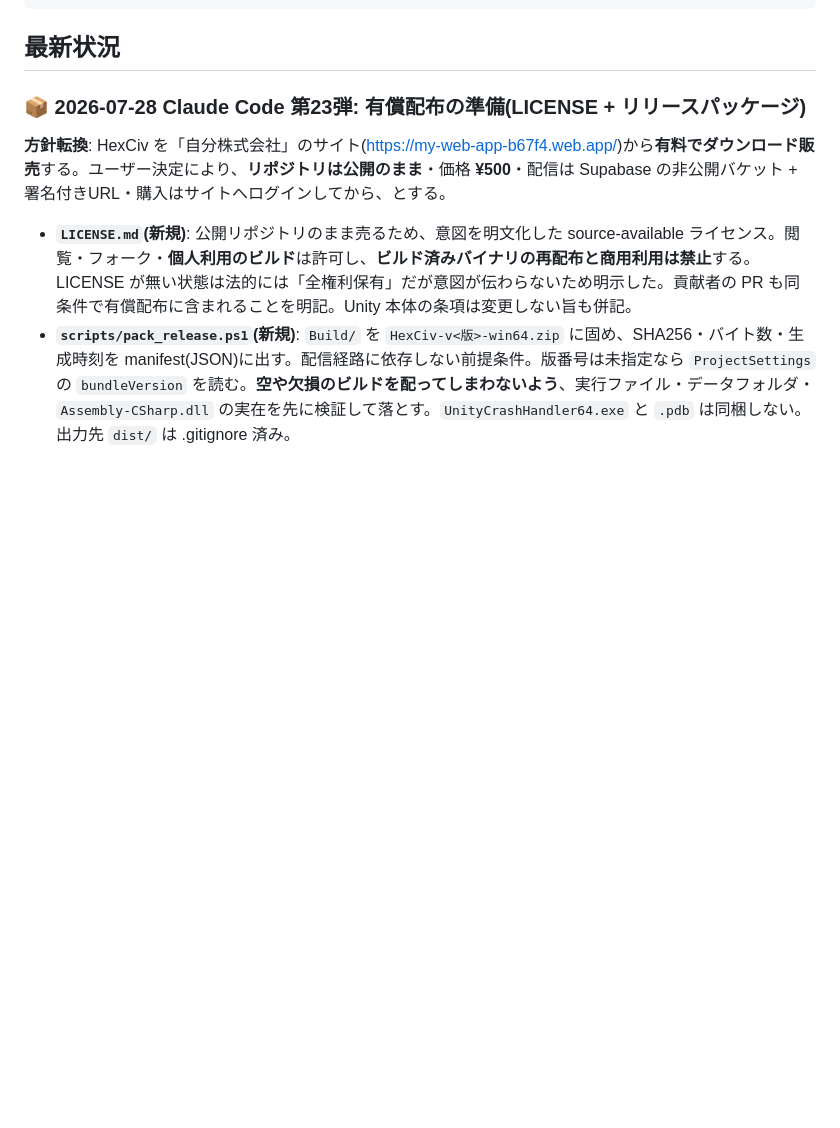
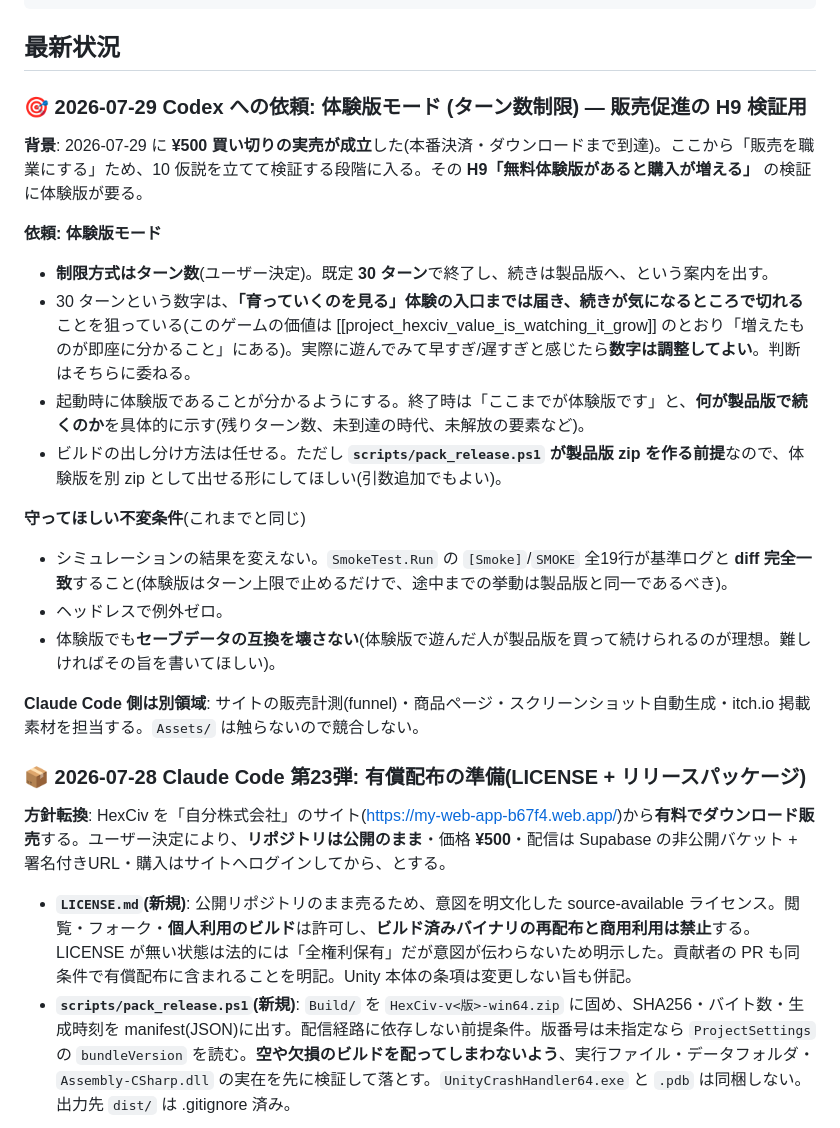
Before and after one commit to kanta13jp1/HexCiv, a Markdown page: COLLABORATION.md, the part around the change. Rendered like a GitHub page; blank space fills up the shorter version.

Commit message:
docs: Codex へ体験版モード(ターン数制限)を依頼
2026-07-29 に ¥500 買い切りの実売が成立した。販売を職業にするため
10 仮説の検証段階に入り、その H9「無料体験版があると購入が増える」の
検証に体験版が要る。

制限方式はターン数 (既定30)。この数字は「育っていくのを見る」体験の
入口までは届き、続きが気になるところで切れることを狙ったもので、
実際に遊んだ感触で調整してよい旨を明記した。

不変条件は従来どおり: シミュレーション結果を変えない (SmokeTest の
全19行が基準ログと diff 完全一致)、ヘッドレスで例外ゼロ、セーブ互換。

Claude Code 側はサイトの販売計測・商品ページ・スクリーンショット生成・
itch.io 掲載素材を担当し、Assets/ は触らないので競合しない。

Co-Authored-By: Claude Opus 5 <noreply@anthropic.com>

````diff
--- a/COLLABORATION.md
+++ b/COLLABORATION.md
@@ -25,6 +25,25 @@ CodexとClaude Codeは、以後この `HexCiv` プロジェクトだけを更新
 ```
 
 ## 最新状況
+
+### 🎯 2026-07-29 Codex への依頼: 体験版モード (ターン数制限) — 販売促進の H9 検証用
+
+**背景**: 2026-07-29 に **¥500 買い切りの実売が成立**した(本番決済・ダウンロードまで到達)。ここから「販売を職業にする」ため、10 仮説を立てて検証する段階に入る。その **H9「無料体験版があると購入が増える」** の検証に体験版が要る。
+
+**依頼: 体験版モード**
+
+- **制限方式はターン数**(ユーザー決定)。既定 **30 ターン**で終了し、続きは製品版へ、という案内を出す。
+- 30 ターンという数字は、**「育っていくのを見る」体験の入口までは届き、続きが気になるところで切れる**ことを狙っている(このゲームの価値は [[project_hexciv_value_is_watching_it_grow]] のとおり「増えたものが即座に分かること」にある)。実際に遊んでみて早すぎ/遅すぎと感じたら**数字は調整してよい**。判断はそちらに委ねる。
+- 起動時に体験版であることが分かるようにする。終了時は「ここまでが体験版です」と、**何が製品版で続くのか**を具体的に示す(残りターン数、未到達の時代、未解放の要素など)。
+- ビルドの出し分け方法は任せる。ただし **`scripts/pack_release.ps1` が製品版 zip を作る前提**なので、体験版を別 zip として出せる形にしてほしい(引数追加でもよい)。
+
+**守ってほしい不変条件**(これまでと同じ)
+
+- シミュレーションの結果を変えない。`SmokeTest.Run` の `[Smoke]`/`SMOKE` 全19行が基準ログと **diff 完全一致**すること(体験版はターン上限で止めるだけで、途中までの挙動は製品版と同一であるべき)。
+- ヘッドレスで例外ゼロ。
+- 体験版でも**セーブデータの互換を壊さない**(体験版で遊んだ人が製品版を買って続けられるのが理想。難しければその旨を書いてほしい)。
+
+**Claude Code 側は別領域**: サイトの販売計測(funnel)・商品ページ・スクリーンショット自動生成・itch.io 掲載素材を担当する。`Assets/` は触らないので競合しない。
 
 ### 📦 2026-07-28 Claude Code 第23弾: 有償配布の準備(LICENSE + リリースパッケージ)
 
````
